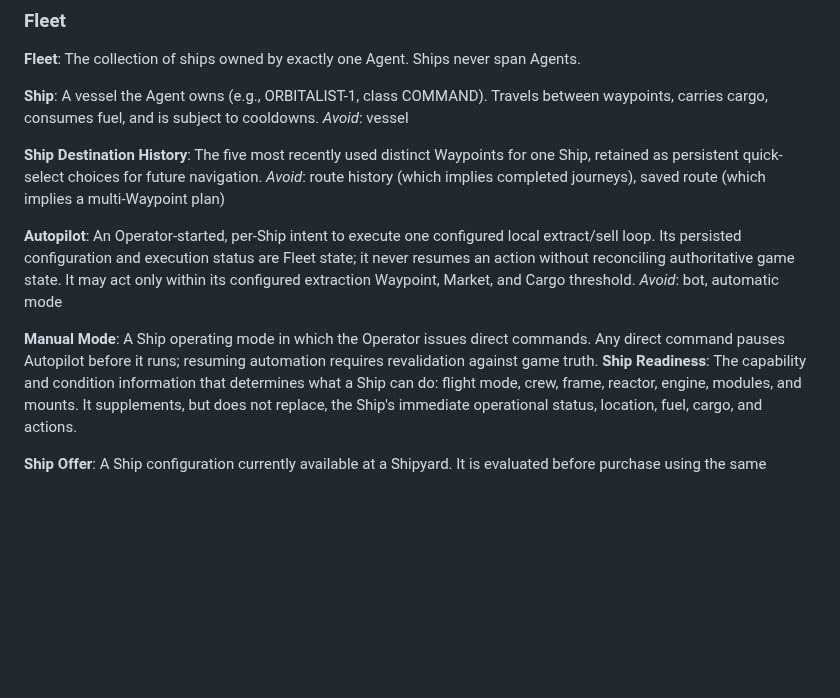
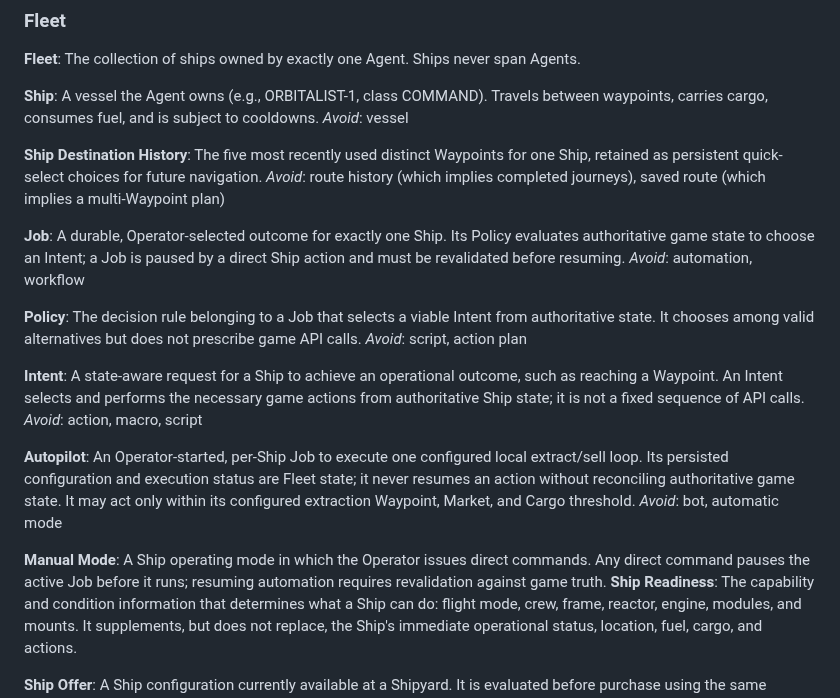
Before and after one commit to bturney/spacetraders, a Markdown page: CONTEXT.md, the part around the change. GitHub-like rendering; blank space fills up the shorter version.

Commit message:
Define Ship Job terminology

```diff
--- a/CONTEXT.md
+++ b/CONTEXT.md
@@ -86,12 +86,24 @@ _Avoid_: vessel
 The five most recently used distinct Waypoints for one Ship, retained as persistent quick-select choices for future navigation.
 _Avoid_: route history (which implies completed journeys), saved route (which implies a multi-Waypoint plan)
 
+**Job**:
+A durable, Operator-selected outcome for exactly one Ship. Its Policy evaluates authoritative game state to choose an Intent; a Job is paused by a direct Ship action and must be revalidated before resuming.
+_Avoid_: automation, workflow
+
+**Policy**:
+The decision rule belonging to a Job that selects a viable Intent from authoritative state. It chooses among valid alternatives but does not prescribe game API calls.
+_Avoid_: script, action plan
+
+**Intent**:
+A state-aware request for a Ship to achieve an operational outcome, such as reaching a Waypoint. An Intent selects and performs the necessary game actions from authoritative Ship state; it is not a fixed sequence of API calls.
+_Avoid_: action, macro, script
+
 **Autopilot**:
-An Operator-started, per-Ship intent to execute one configured local extract/sell loop. Its persisted configuration and execution status are Fleet state; it never resumes an action without reconciling authoritative game state. It may act only within its configured extraction Waypoint, Market, and Cargo threshold.
+An Operator-started, per-Ship Job to execute one configured local extract/sell loop. Its persisted configuration and execution status are Fleet state; it never resumes an action without reconciling authoritative game state. It may act only within its configured extraction Waypoint, Market, and Cargo threshold.
 _Avoid_: bot, automatic mode
 
 **Manual Mode**:
-A Ship operating mode in which the Operator issues direct commands. Any direct command pauses Autopilot before it runs; resuming automation requires revalidation against game truth.
+A Ship operating mode in which the Operator issues direct commands. Any direct command pauses the active Job before it runs; resuming automation requires revalidation against game truth.
 **Ship Readiness**:
 The capability and condition information that determines what a Ship can do: flight mode, crew, frame, reactor, engine, modules, and mounts. It supplements, but does not replace, the Ship's immediate operational status, location, fuel, cargo, and actions.
 
```
